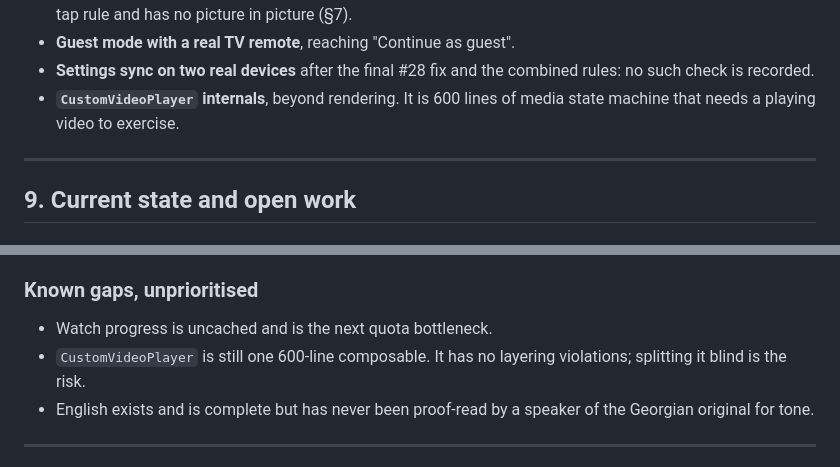
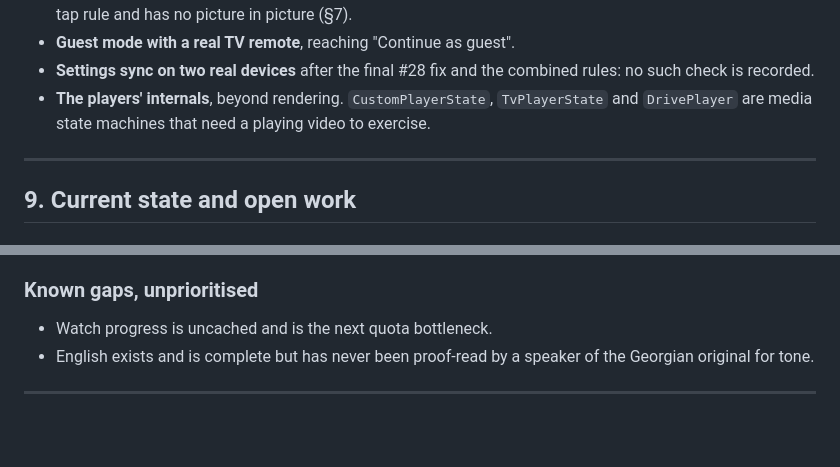
Before and after one commit to dakalebi/dakalebi.github.io, a Markdown page: docs/PROJECT-GUIDE.md, 2 parts joined by grey strips. GitHub-like rendering; blank space fills up the shorter version.

```diff
--- a/docs/PROJECT-GUIDE.md
+++ b/docs/PROJECT-GUIDE.md
@@ -1025,8 +1025,9 @@ time and autoplay.
 - **Guest mode with a real TV remote**, reaching "Continue as guest".
 - **Settings sync on two real devices** after the final #28 fix and the
   combined rules: no such check is recorded.
-- **`CustomVideoPlayer` internals**, beyond rendering. It is 600 lines of media
-  state machine that needs a playing video to exercise.
+- **The players' internals**, beyond rendering. `CustomPlayerState`,
+  `TvPlayerState` and `DrivePlayer` are media state machines that need a playing
+  video to exercise.
 
 ---
 
@@ -1074,8 +1075,6 @@ gcloud CLI is installed on the owner's machine.
 ### Known gaps, unprioritised
 
 - Watch progress is uncached and is the next quota bottleneck.
-- `CustomVideoPlayer` is still one 600-line composable. It has no layering
-  violations; splitting it blind is the risk.
 - English exists and is complete but has never been proof-read by a speaker of
   the Georgian original for tone.
 
```
Also changed, not shown: docs/ARCHITECTURE.md (+18 -8 lines).
